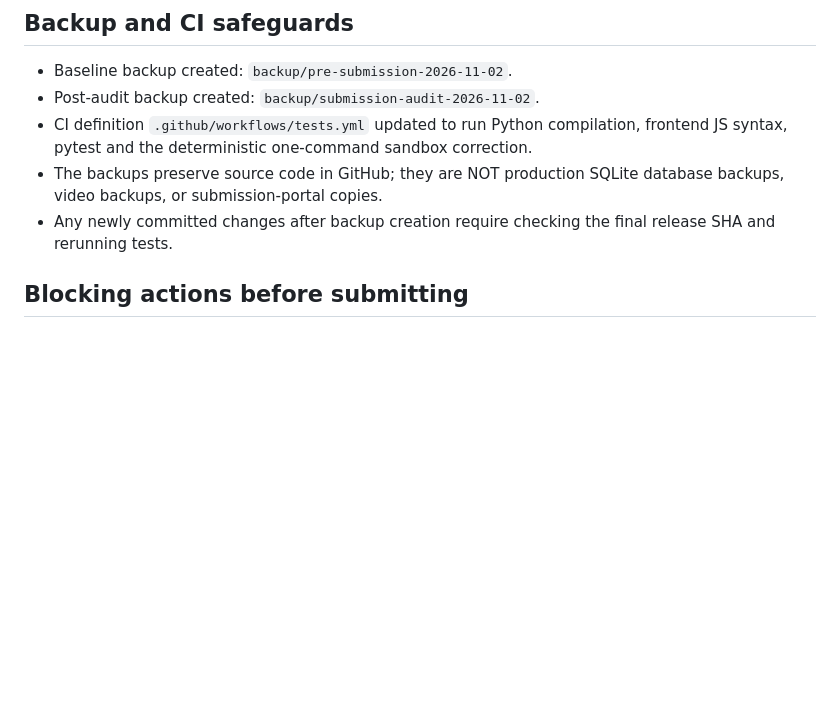
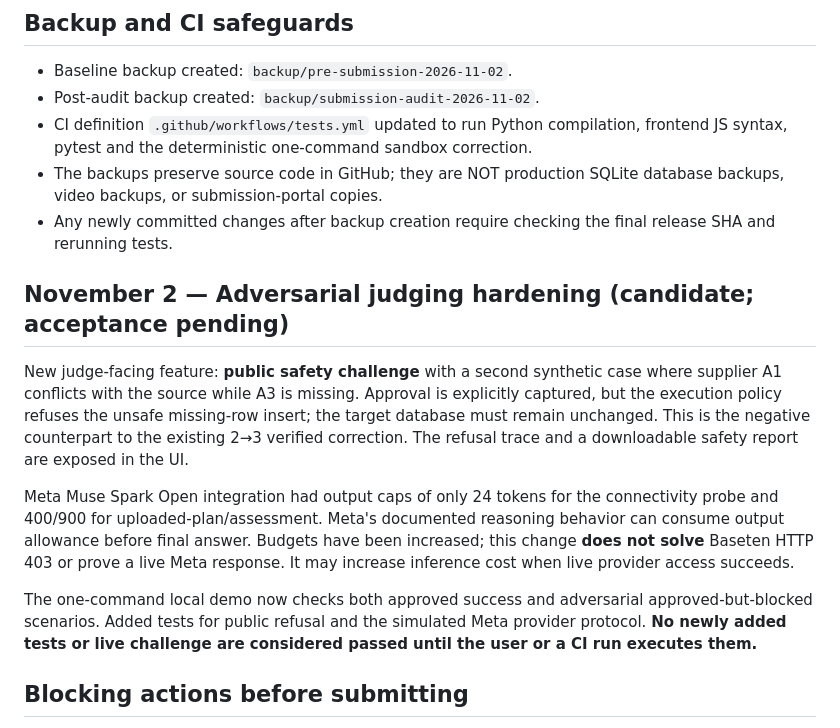
Before and after one commit to Sraveena1992/WORLDTRACE, a Markdown page: docs/FINAL_SUBMISSION_AUDIT_2026-11-02.md, the part around the change. Drawn GitHub-style; blank space fills up the shorter version.

Commit message:
Record judge-grade fail-closed safety challenge and unverified Meta access boundaries in final audit

```diff
--- a/docs/FINAL_SUBMISSION_AUDIT_2026-11-02.md
+++ b/docs/FINAL_SUBMISSION_AUDIT_2026-11-02.md
@@ -104,6 +104,15 @@ WORLDTRACE is an evidence-first operations execution prototype that turns a supp
 - The backups preserve source code in GitHub; they are NOT production SQLite database backups, video backups, or submission-portal copies.
 - Any newly committed changes after backup creation require checking the final release SHA and rerunning tests.
 
+
+## November 2 — Adversarial judging hardening (candidate; acceptance pending)
+
+New judge-facing feature: **public safety challenge** with a second synthetic case where supplier A1 conflicts with the source while A3 is missing. Approval is explicitly captured, but the execution policy refuses the unsafe missing-row insert; the target database must remain unchanged. This is the negative counterpart to the existing 2→3 verified correction. The refusal trace and a downloadable safety report are exposed in the UI.
+
+Meta Muse Spark Open integration had output caps of only 24 tokens for the connectivity probe and 400/900 for uploaded-plan/assessment. Meta's documented reasoning behavior can consume output allowance before final answer. Budgets have been increased; this change **does not solve** Baseten HTTP 403 or prove a live Meta response. It may increase inference cost when live provider access succeeds.
+
+The one-command local demo now checks both approved success and adversarial approved-but-blocked scenarios. Added tests for public refusal and the simulated Meta provider protocol. **No newly added tests or live challenge are considered passed until the user or a CI run executes them.**
+
 ## Blocking actions before submitting
 
 1. **ASAP:** Resolve Baseten provider HTTP 403 or activate an eligible official alternative provider. Never claim Meta reasoning until an actual successful response is captured.
```
